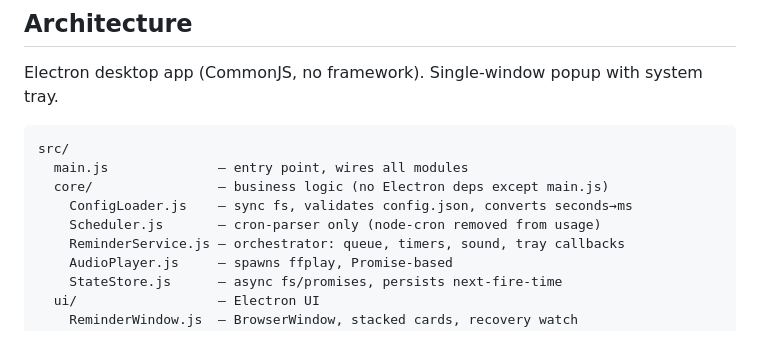
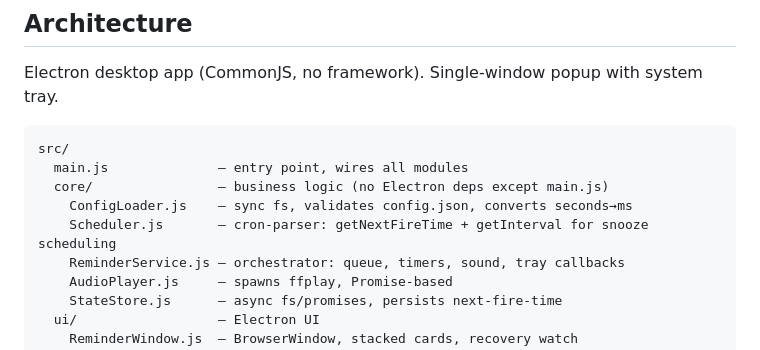
Before and after one commit to Guilherme-SG/task-bar-reminder, a Markdown page: AGENTS.md, the part around the change. Drawn GitHub-style.

```diff
--- a/AGENTS.md
+++ b/AGENTS.md
@@ -18,7 +18,7 @@ src/
   main.js              — entry point, wires all modules
   core/                — business logic (no Electron deps except main.js)
     ConfigLoader.js    — sync fs, validates config.json, converts seconds→ms
-    Scheduler.js       — cron-parser only (node-cron removed from usage)
+    Scheduler.js       — cron-parser: getNextFireTime + getInterval for snooze scheduling
     ReminderService.js — orchestrator: queue, timers, sound, tray callbacks
     AudioPlayer.js     — spawns ffplay, Promise-based
     StateStore.js      — async fs/promises, persists next-fire-time
```
Also changed, not shown: README.md (+12 -1 lines).
